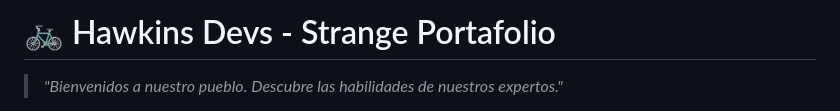
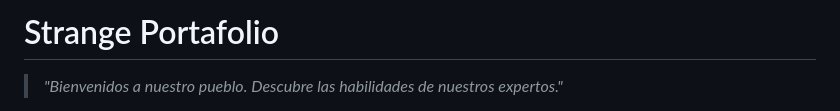
Before and after one commit to LorenaCoheneBaez/tp1_proyecto_web, a Markdown page: README.md, the part around the change. Drawn GitHub-style.

Commit message:
Fix: title

```diff
--- a/README.md
+++ b/README.md
@@ -1,4 +1,4 @@
-# 🚲 Hawkins Devs - Strange Portafolio
+# Strange Portafolio
 
 > *"Bienvenidos a nuestro pueblo. Descubre las habilidades de nuestros expertos."*
 
```
